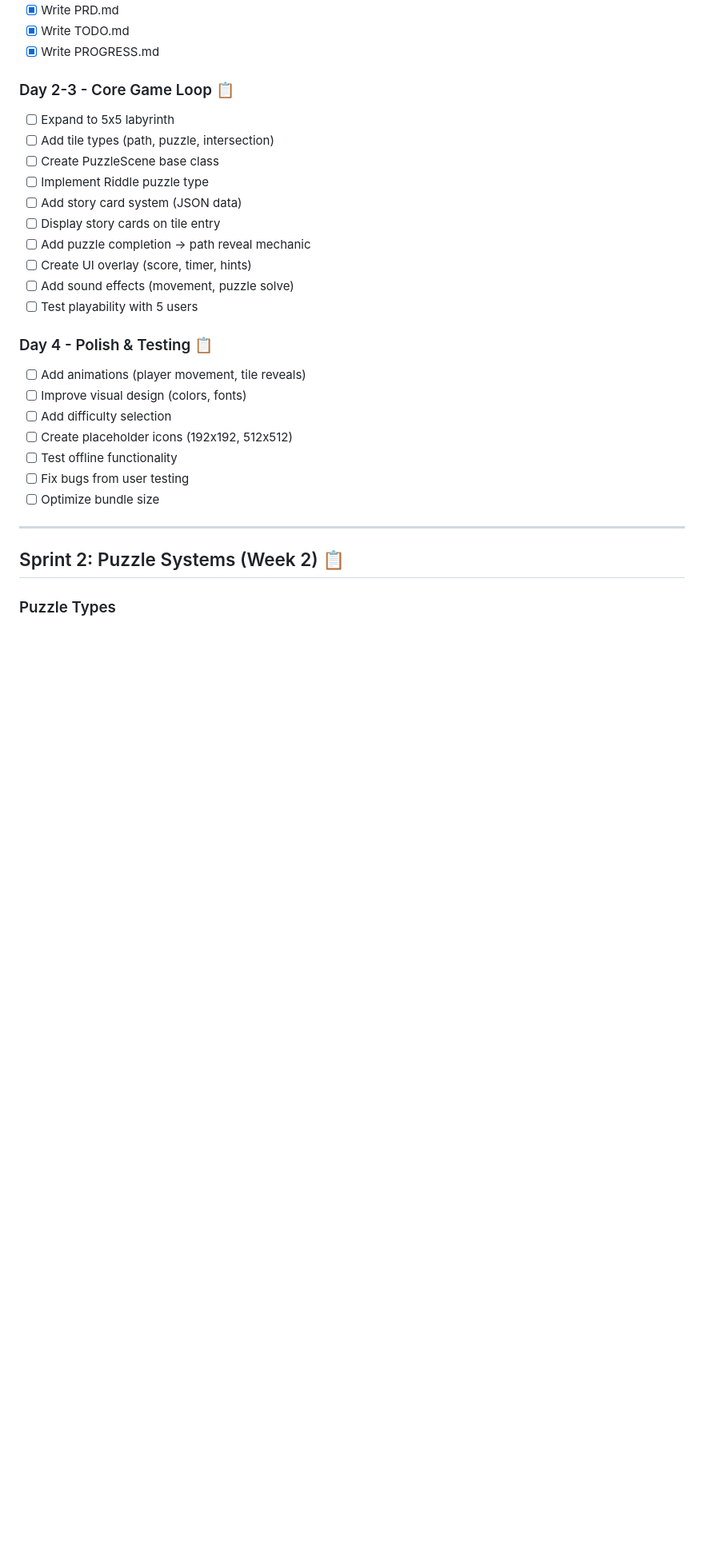
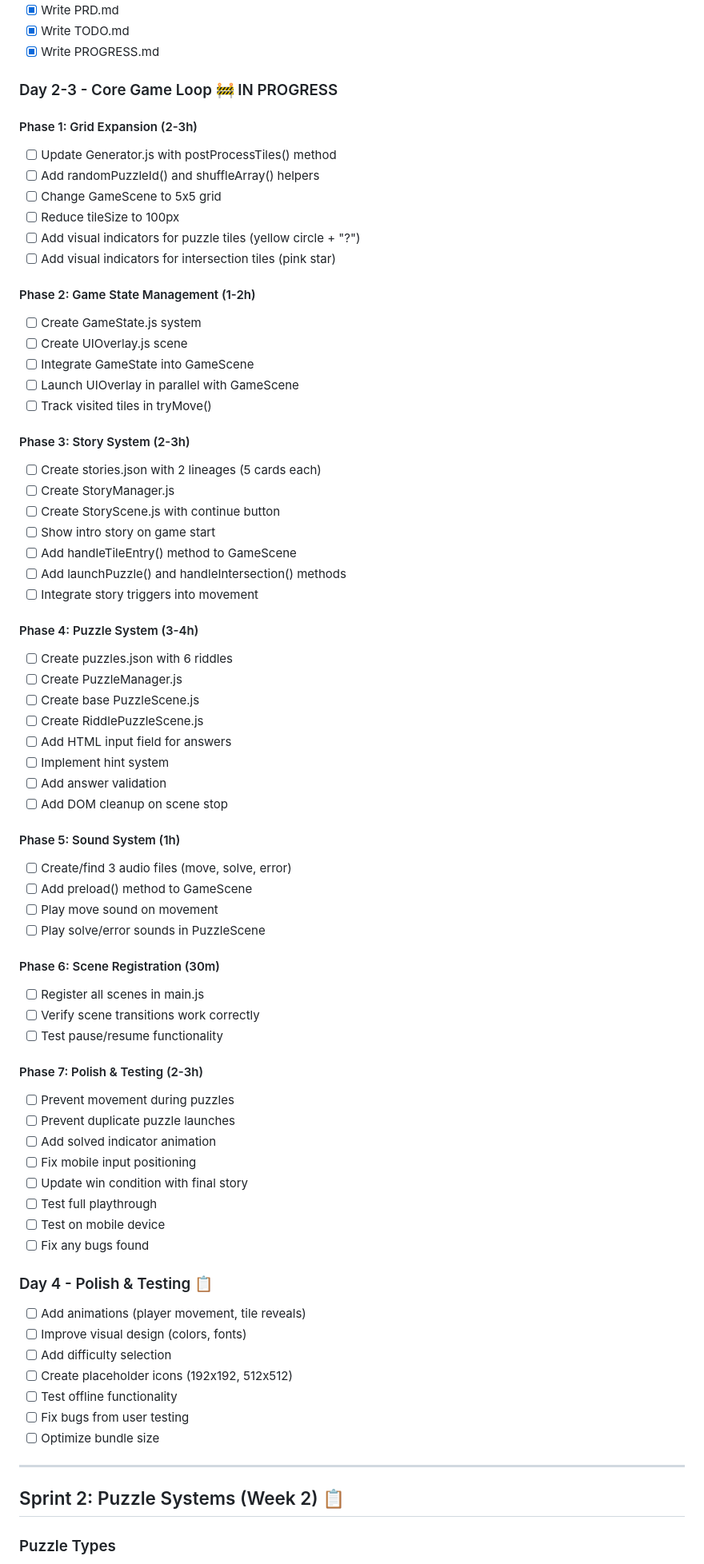
Before and after one commit to beatsev/abyryst, a Markdown page: docs/TODO.md, the part around one of its changes. Shown at 80% size. Drawn GitHub-style; blank space fills up the shorter version.

```diff
--- a/docs/TODO.md
+++ b/docs/TODO.md
@@ -32,17 +32,62 @@
 - [x] Write TODO.md
 - [x] Write PROGRESS.md
 
-### Day 2-3 - Core Game Loop 📋
-- [ ] Expand to 5x5 labyrinth
-- [ ] Add tile types (path, puzzle, intersection)
-- [ ] Create PuzzleScene base class
-- [ ] Implement Riddle puzzle type
-- [ ] Add story card system (JSON data)
-- [ ] Display story cards on tile entry
-- [ ] Add puzzle completion → path reveal mechanic
-- [ ] Create UI overlay (score, timer, hints)
-- [ ] Add sound effects (movement, puzzle solve)
-- [ ] Test playability with 5 users
+### Day 2-3 - Core Game Loop 🚧 IN PROGRESS
+
+#### Phase 1: Grid Expansion (2-3h)
+- [ ] Update Generator.js with postProcessTiles() method
+- [ ] Add randomPuzzleId() and shuffleArray() helpers
+- [ ] Change GameScene to 5x5 grid
+- [ ] Reduce tileSize to 100px
+- [ ] Add visual indicators for puzzle tiles (yellow circle + "?")
+- [ ] Add visual indicators for intersection tiles (pink star)
+
+#### Phase 2: Game State Management (1-2h)
+- [ ] Create GameState.js system
+- [ ] Create UIOverlay.js scene
+- [ ] Integrate GameState into GameScene
+- [ ] Launch UIOverlay in parallel with GameScene
+- [ ] Track visited tiles in tryMove()
+
+#### Phase 3: Story System (2-3h)
+- [ ] Create stories.json with 2 lineages (5 cards each)
+- [ ] Create StoryManager.js
+- [ ] Create StoryScene.js with continue button
+- [ ] Show intro story on game start
+- [ ] Add handleTileEntry() method to GameScene
+- [ ] Add launchPuzzle() and handleIntersection() methods
+- [ ] Integrate story triggers into movement
+
+#### Phase 4: Puzzle System (3-4h)
+- [ ] Create puzzles.json with 6 riddles
+- [ ] Create PuzzleManager.js
+- [ ] Create base PuzzleScene.js
+- [ ] Create RiddlePuzzleScene.js
+- [ ] Add HTML input field for answers
+- [ ] Implement hint system
+- [ ] Add answer validation
+- [ ] Add DOM cleanup on scene stop
+
+#### Phase 5: Sound System (1h)
+- [ ] Create/find 3 audio files (move, solve, error)
+- [ ] Add preload() method to GameScene
+- [ ] Play move sound on movement
+- [ ] Play solve/error sounds in PuzzleScene
+
+#### Phase 6: Scene Registration (30m)
+- [ ] Register all scenes in main.js
+- [ ] Verify scene transitions work correctly
+- [ ] Test pause/resume functionality
+
+#### Phase 7: Polish & Testing (2-3h)
+- [ ] Prevent movement during puzzles
+- [ ] Prevent duplicate puzzle launches
+- [ ] Add solved indicator animation
+- [ ] Fix mobile input positioning
+- [ ] Update win condition with final story
+- [ ] Test full playthrough
+- [ ] Test on mobile device
+- [ ] Fix any bugs found
 
 ### Day 4 - Polish & Testing 📋
 - [ ] Add animations (player movement, tile reveals)
```
Also changed, not shown: other parts of docs/TODO.md (+1 -1 lines), CLAUDE.md (added, +137 -0 lines).
